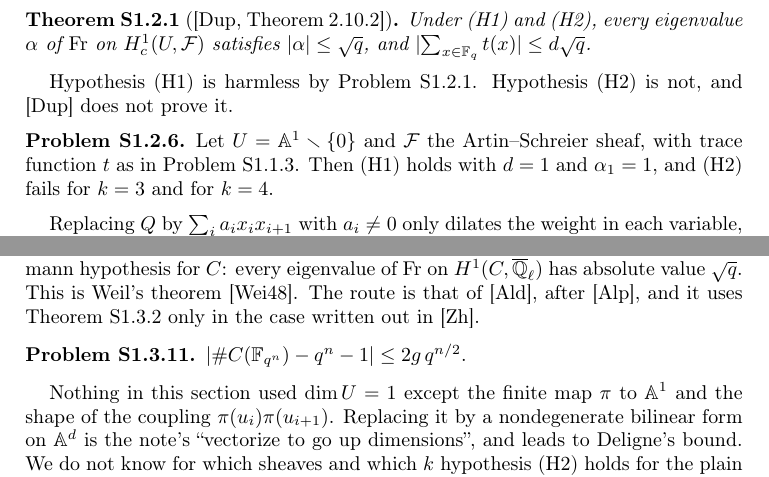
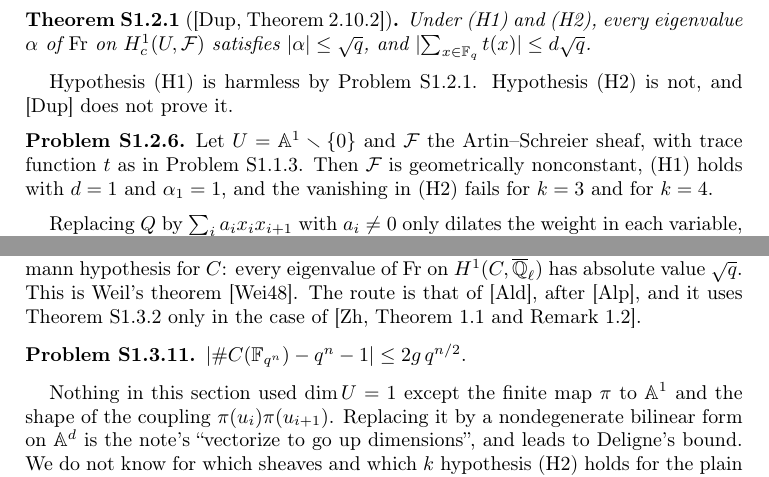
Before and after one commit to ultronozm/grh-workbook, a LaTeX paper (20261124T220500--sign-only-proof-for-curves__workbook.tex): two parts of pages 3 and 5 of 7, joined at a grey line, cut so that both start at the same text. Compiled offline with pdfLaTeX.

Commit message:
S1: retest nits: cite Zhang's case precisely, Noether normalization in prerequisites, pr:fail clause
From the doability retest (doability-weil2): the Riemann hypothesis uses
th:curve-lowest in the case of [Zh, Theorem 1.1 and Remark 1.2]; the
finite map to A^1 needs Noether normalization; pr:fail now says the
Artin-Schreier sheaf is geometrically nonconstant and that it is the
vanishing in (H2) that fails for k = 3, 4.  No labels changed.

```diff
--- a/20261124T220500--sign-only-proof-for-curves__workbook.tex
+++ b/20261124T220500--sign-only-proof-for-curves__workbook.tex
@@ -142,7 +142,7 @@
 Hypothesis (H1) is harmless by Problem~\ref{pr:H1}.  Hypothesis (H2) is not, and \cite{Dup} does not prove it.
 
 \begin{problem}\label{pr:fail}
-Let \(U = \A^1 \smallsetminus \{0\}\) and \(\cF\) the Artin--Schreier sheaf, with trace function \(t\) as in Problem~\ref{pr:as-hat}.  Then (H1) holds with \(d = 1\) and \(\alpha_1 = 1\), and (H2) fails for \(k = 3\) and for \(k = 4\).
+Let \(U = \A^1 \smallsetminus \{0\}\) and \(\cF\) the Artin--Schreier sheaf, with trace function \(t\) as in Problem~\ref{pr:as-hat}.  Then \(\cF\) is geometrically nonconstant, (H1) holds with \(d = 1\) and \(\alpha_1 = 1\), and the vanishing in (H2) fails for \(k = 3\) and for \(k = 4\).
 \end{problem}
 
 Replacing \(Q\) by \(\sum_i a_ix_ix_{i+1}\) with \(a_i \ne 0\) only dilates the weight in each variable, so the coefficients of \(Q\) cannot help.  What is wanted is a hypersurface in \(U^k\) whose cohomology above the middle degree is forced to match that of \(U^k\).  This is a weak Lefschetz property, and it holds for a generic hyperplane section, which has linear terms as well as quadratic ones.
@@ -237,7 +237,7 @@
 If \(\alpha\) is an eigenvalue of \(\Fr\) on \(H^1(C, \Ql)\), so is \(q/\alpha\).
 \end{problem}
 
-Theorem~\ref{th:curve-lowest} for \(x_*\Ql\) on \(V\), and Problems~\ref{pr:quotient} and~\ref{pr:lower}, give the Riemann hypothesis for \(C\): every eigenvalue of \(\Fr\) on \(H^1(C, \Ql)\) has absolute value \(\sqrt q\).  This is Weil's theorem \cite{Wei48}.  The route is that of \cite{Ald}, after \cite{Alp}, and it uses Theorem~\ref{th:curve-lowest} only in the case written out in \cite{Zh}.
+Theorem~\ref{th:curve-lowest} for \(x_*\Ql\) on \(V\), and Problems~\ref{pr:quotient} and~\ref{pr:lower}, give the Riemann hypothesis for \(C\): every eigenvalue of \(\Fr\) on \(H^1(C, \Ql)\) has absolute value \(\sqrt q\).  This is Weil's theorem \cite{Wei48}.  The route is that of \cite{Ald}, after \cite{Alp}, and it uses Theorem~\ref{th:curve-lowest} only in the case of \cite[Theorem~1.1 and Remark~1.2]{Zh}.
 
 \begin{problem}\label{pr:count}
 \(\lvert \#C(\F_{q^n}) - q^n - 1 \rvert \le 2g\, q^{n/2}\).
```
Also changed, not shown: 20261124T220500--sign-only-proof-for-curves__workbook.tex (2 more changed lines).
